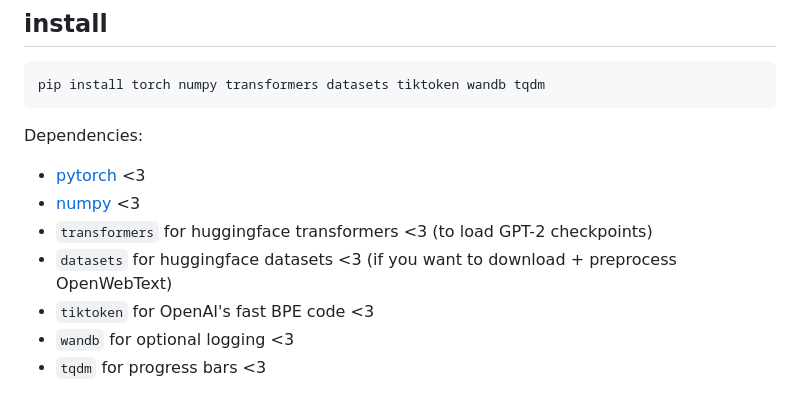
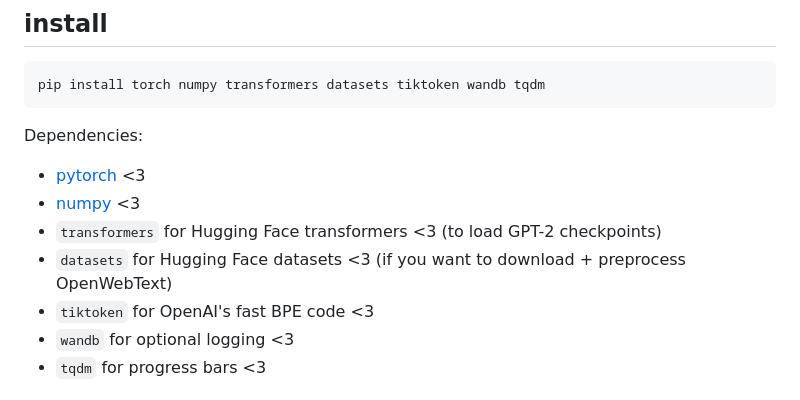
Before and after one commit to karpathy/nanoGPT, a Markdown page: README.md, the part around the change. Rendered like a GitHub page.

Commit message:
docs: update README.md
huggingface -> Hugging Face

```diff
--- a/README.md
+++ b/README.md
@@ -19,8 +19,8 @@ Dependencies:
 
 - [pytorch](https://pytorch.org) <3
 - [numpy](https://numpy.org/install/) <3
--  `transformers` for huggingface transformers <3 (to load GPT-2 checkpoints)
--  `datasets` for huggingface datasets <3 (if you want to download + preprocess OpenWebText)
+-  `transformers` for Hugging Face transformers <3 (to load GPT-2 checkpoints)
+-  `datasets` for Hugging Face datasets <3 (if you want to download + preprocess OpenWebText)
 -  `tiktoken` for OpenAI's fast BPE code <3
 -  `wandb` for optional logging <3
 -  `tqdm` for progress bars <3
```
